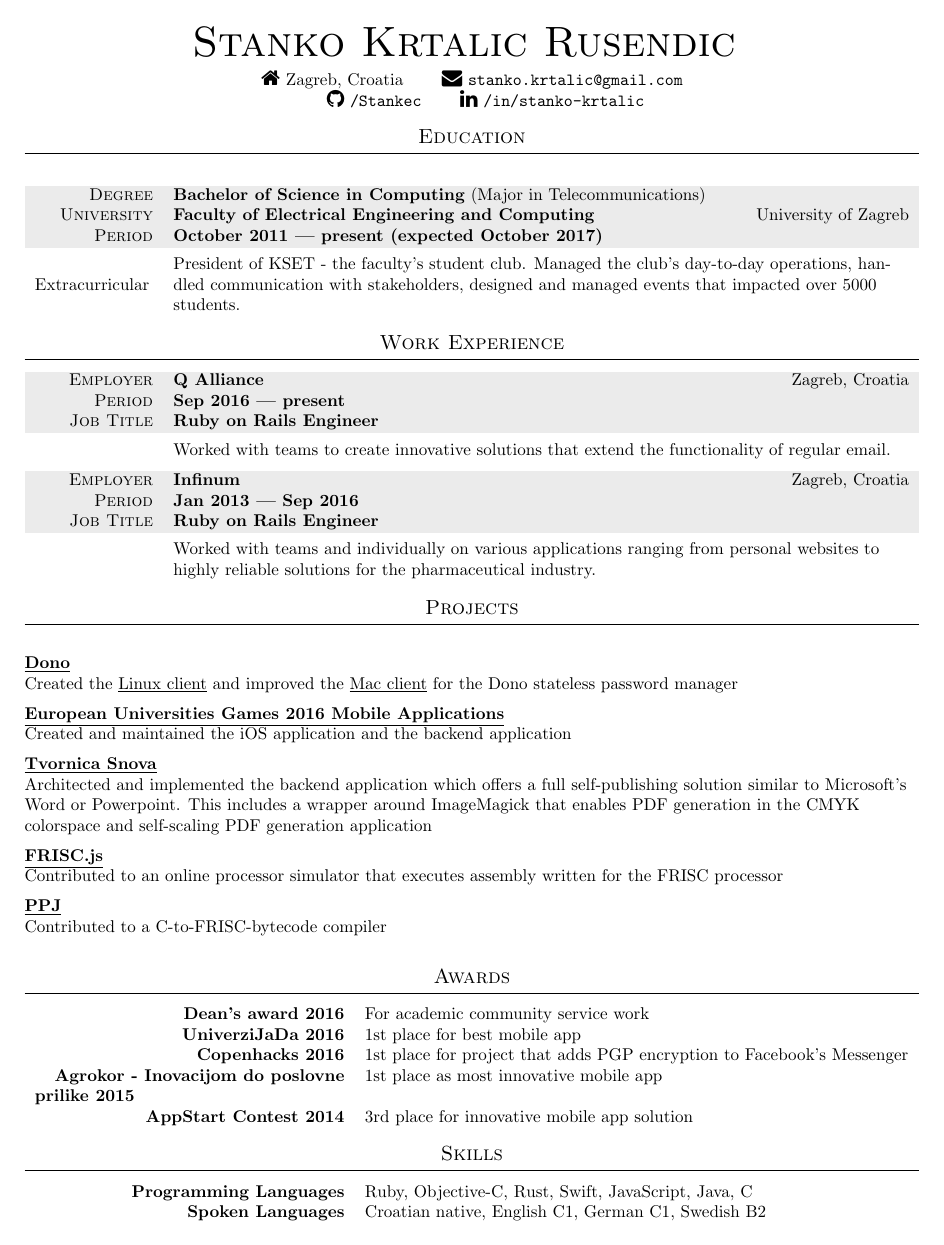
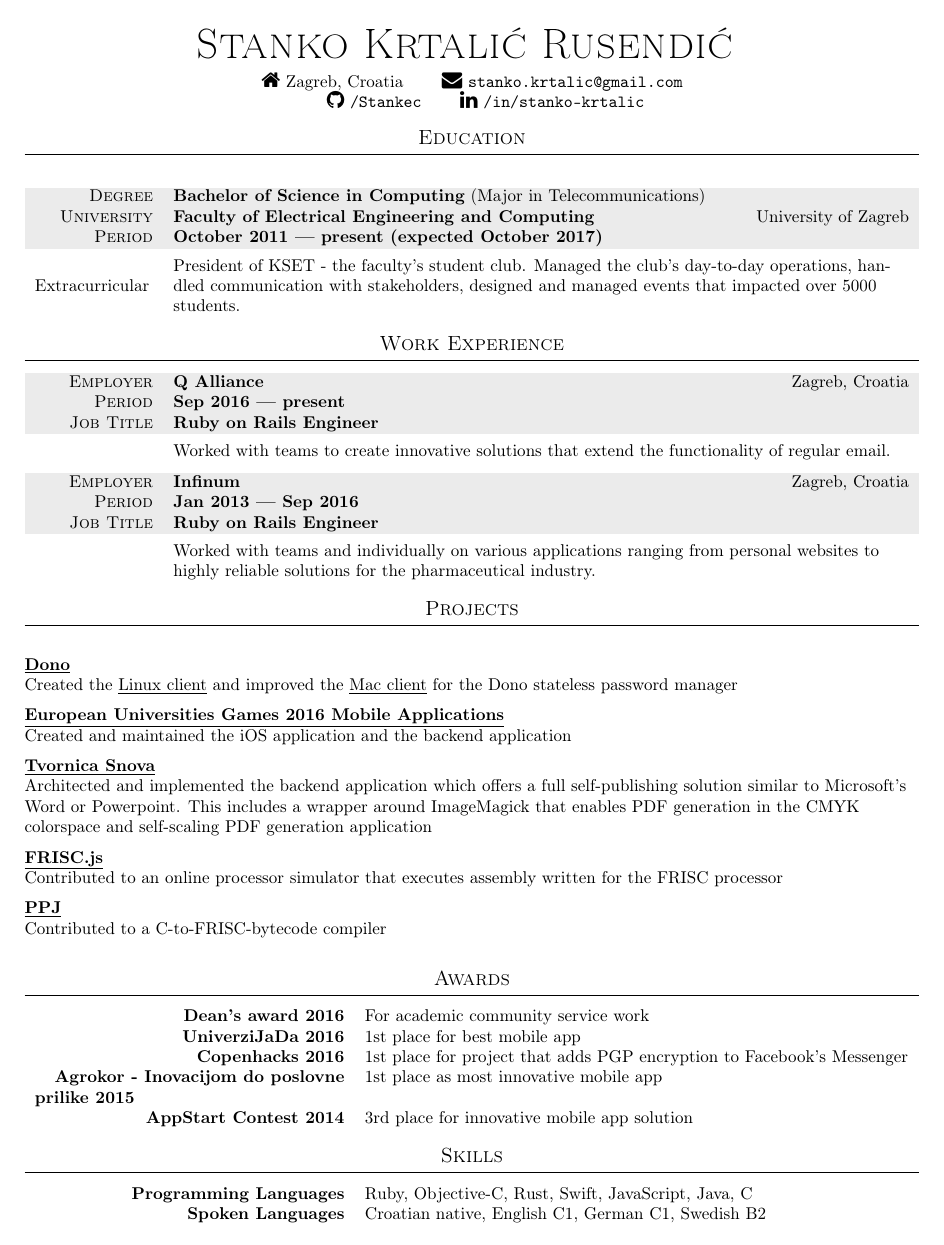
Before and after one commit to Stankec/cv, a LaTeX CV (cv.tex): the whole page. Compiled offline with pdfLaTeX.

Commit message:
Add diacritics

```diff
--- a/cv.tex
+++ b/cv.tex
@@ -17,6 +17,10 @@
 
 % Fontawesome is used for the cool icons used throughout the CV
 \usepackage{fontawesome}
+
+% Our names are utf8
+\usepackage[utf8]{inputenc}
+\usepackage[T1]{fontenc}
 
 % Entries in each CV section will be arranged into borderless tables.
 % To make the tables more distinguishable, each will be colored in a light gray color, except for the table's description.
@@ -51,7 +55,7 @@
 {
 \Huge
 \scshape
-Stanko Krtalic Rusendic
+Stanko Krtalić Rusendić
 }
 
 \innersectionspacing
```
